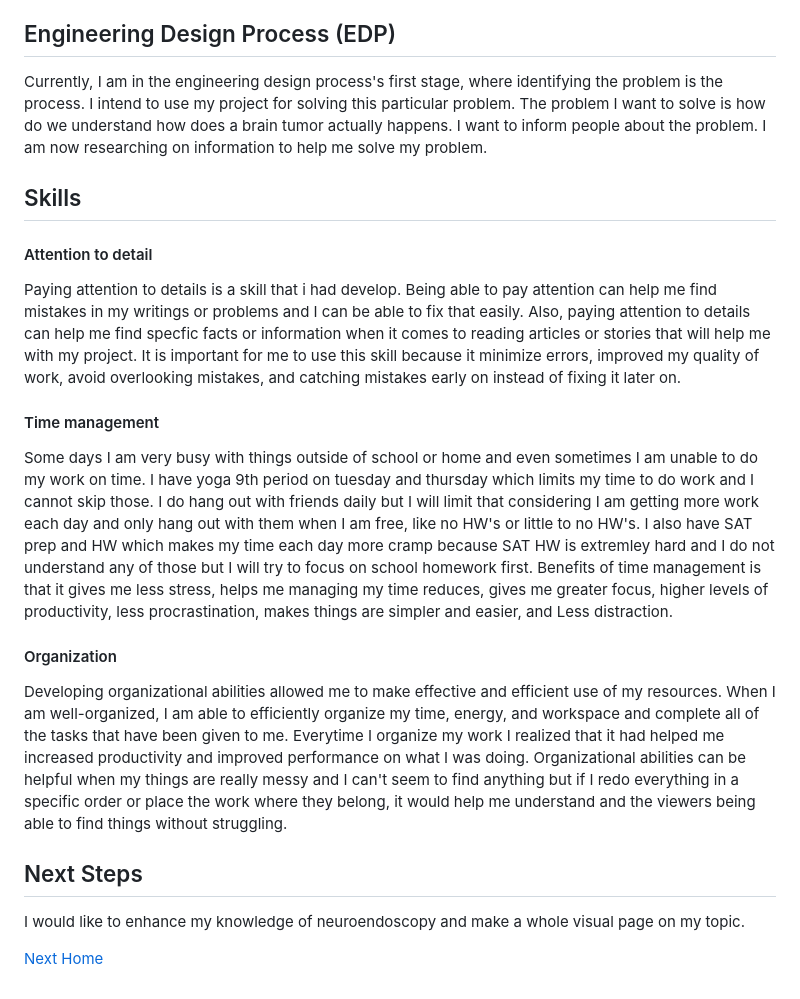
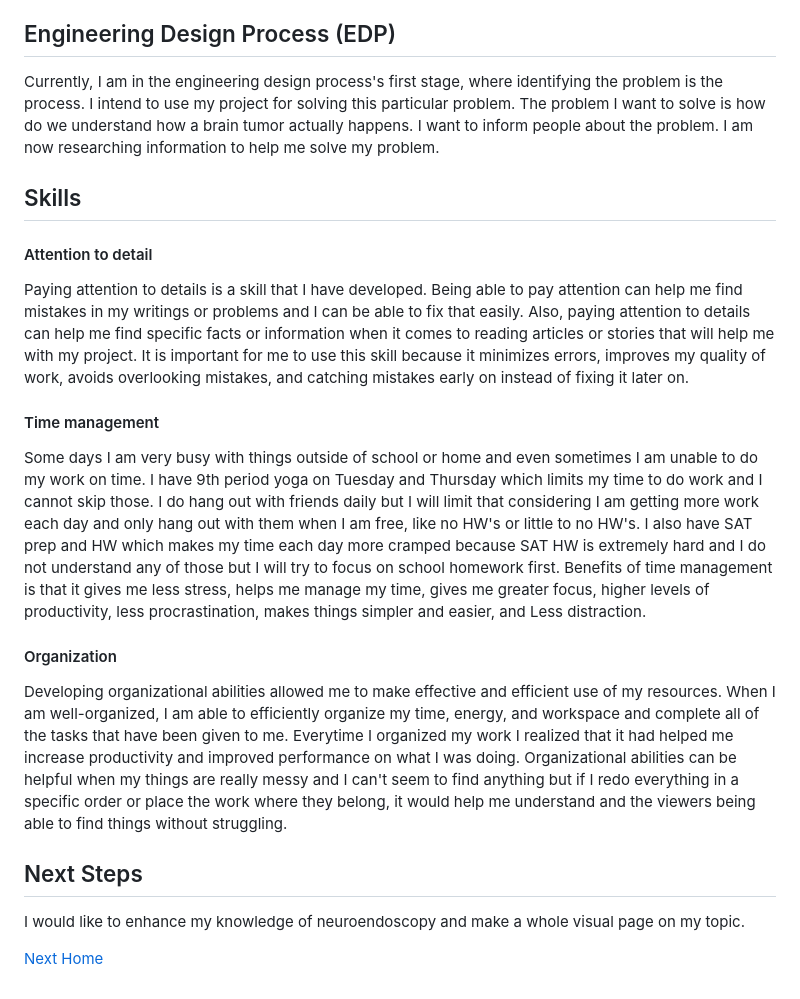
Before and after one commit to michellel7435/sep10-freedom-project, a Markdown page: blog/entry01.md, the part around one of its changes. Rendered like a GitHub page.

```diff
--- a/blog/entry01.md
+++ b/blog/entry01.md
@@ -6,24 +6,23 @@ For my year-long project, my project I had chosen is **neuroendoscopy**. Neuroen
 
 ## Engineering Design Process (EDP)
-Currently, I am in the engineering design process's first stage, where identifying the problem is the process. I intend to use my project for solving this particular problem. The problem I want to solve is how do we understand how does a brain tumor actually happens. I want to inform people about the problem. I am now researching on information to help me solve my problem.
+Currently, I am in the engineering design process's first stage, where identifying the problem is the process. I intend to use my project for solving this particular problem. The problem I want to solve is how do we understand how a brain tumor actually happens. I want to inform people about the problem. I am now researching information to help me solve my problem.
 
 ## Skills
 
 
 #### Attention to detail
-Paying attention to details is a skill that i had develop. Being able to pay attention can help me find mistakes in my writings or problems and I can be able to fix that easily. Also, paying attention to details can help me find specfic facts or information when it comes to reading articles or stories that will help me with my project. It is important for me to use this skill because it  minimize errors, improved my quality of work, avoid overlooking mistakes, and catching mistakes early on instead of fixing it later on.
+Paying attention to details is a skill that I have developed. Being able to pay attention can help me find mistakes in my writings or problems and I can be able to fix that easily. Also, paying attention to details can help me find specific facts or information when it comes to reading articles or stories that will help me with my project. It is important for me to use this skill because it minimizes errors, improves my quality of work, avoids overlooking mistakes, and catching mistakes early on instead of fixing it later on.
 
 #### Time management
-Some days I am very busy with things outside of school or home and even sometimes I am unable to do my work on time. I have yoga 9th period on tuesday and thursday which limits my time to do work and I cannot skip those. I do hang out with friends daily but I will limit that considering I am getting more work each day and only hang out with them when I am free, like no HW's or little to no HW's. I also have SAT prep and HW which makes my time each day more cramp because SAT HW is extremley hard and I do not understand any of those but I will try to focus on school homework first. Benefits of time management is that it gives me less stress, helps me managing my time reduces, gives me greater focus, higher levels of productivity, less procrastination, makes things are simpler and easier, and Less distraction.
+Some days I am very busy with things outside of school or home and even sometimes I am unable to do my work on time. I have 9th period yoga on Tuesday and Thursday which limits my time to do work and I cannot skip those. I do hang out with friends daily but I will limit that considering I am getting more work each day and only hang out with them when I am free, like no HW's or little to no HW's. I also have SAT prep and HW which makes my time each day more cramped because SAT HW is extremely hard and I do not understand any of those but I will try to focus on school homework first. Benefits of time management is that it gives me less stress, helps me manage my time, gives me greater focus, higher levels of productivity, less procrastination, makes things simpler and easier, and Less distraction.
 
 #### Organization
-Developing organizational abilities allowed me to make effective and efficient use of my resources. When I am well-organized, I am able to efficiently organize my time, energy, and workspace and complete all of the tasks that have been given to me. Everytime I organize my work I realized that it had helped me increased productivity and improved performance on what I was doing. Organizational abilities can be helpful when my things are really messy and I can't seem to find anything but if I redo everything in a specific order or place the work where they belong, it would help me understand and the viewers being able to find things without struggling.
+Developing organizational abilities allowed me to make effective and efficient use of my resources. When I am well-organized, I am able to efficiently organize my time, energy, and workspace and complete all of the tasks that have been given to me. Everytime I organized my work I realized that it had helped me increase productivity and improved performance on what I was doing. Organizational abilities can be helpful when my things are really messy and I can't seem to find anything but if I redo everything in a specific order or place the work where they belong, it would help me understand and the viewers being able to find things without struggling.
 
 ## Next Steps
 
 I would like to enhance my knowledge of neuroendoscopy and make a whole visual page on my topic.
 
 
-
 [Next](entry02.md)
 [Home](../README.md)
```
Also changed, not shown: other parts of blog/entry01.md (+1 -1 lines).
